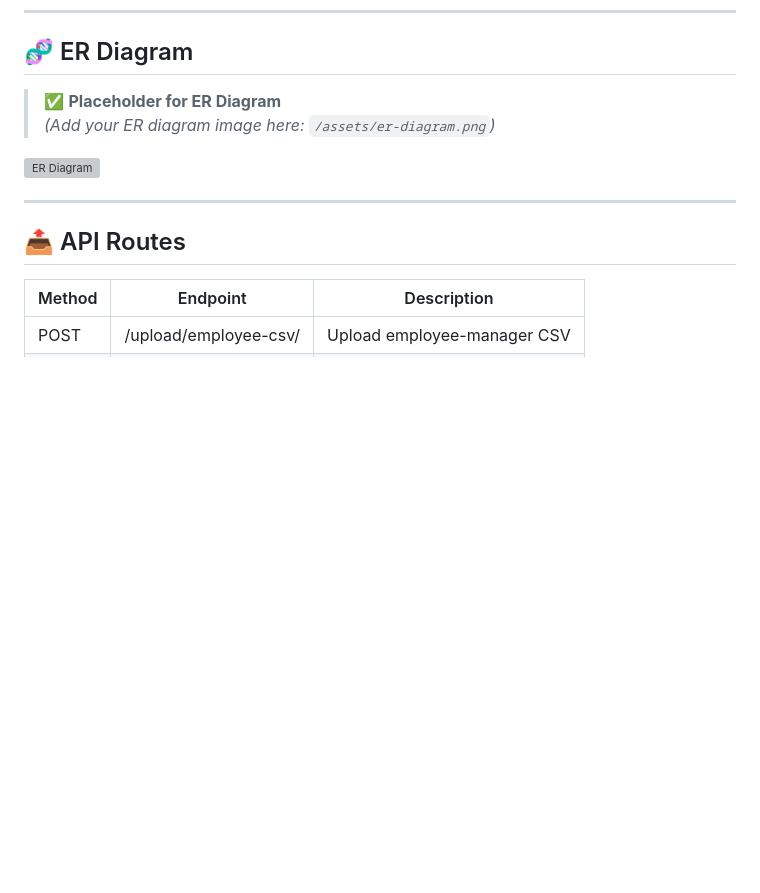
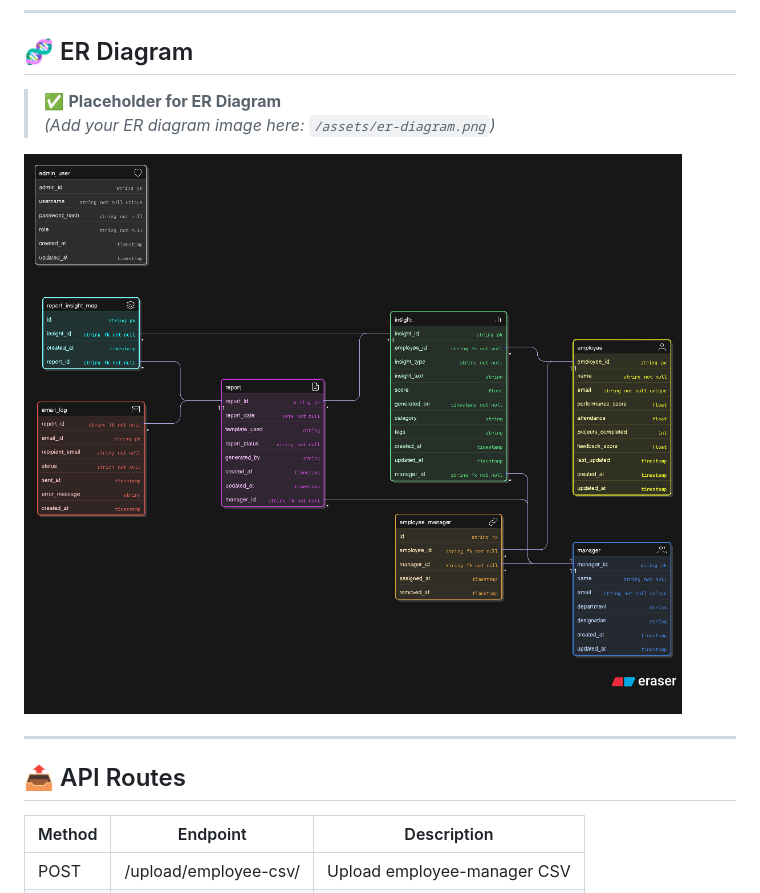
Before and after one commit to anshul-jain-devx108/InsightFlow-Manager-Intelligence-Engine, a Markdown page: README.md, the part around the change. GitHub-like rendering; blank space fills up the shorter version; grey boxes are pictures that could not be loaded.

```diff
--- a/README.md
+++ b/README.md
@@ -126,7 +126,7 @@ Visit docs at: [http://127.0.0.1:8000/docs](http://127.0.0.1:8000/docs)
 > ✅ **Placeholder for ER Diagram**
 > _(Add your ER diagram image here: `/assets/er-diagram.png`)_
 
-![ER Diagram](./assets/er-diagram.png)
+![ER Diagram](./ER-diagram.png)
 
 ---
 
```
